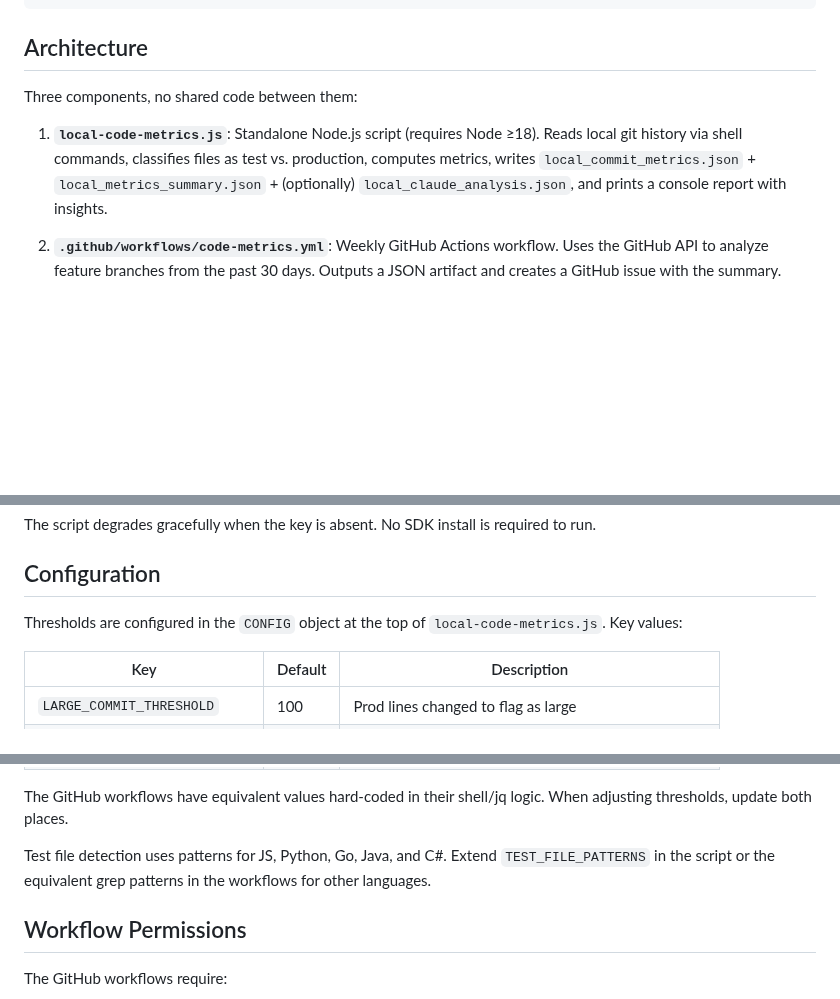
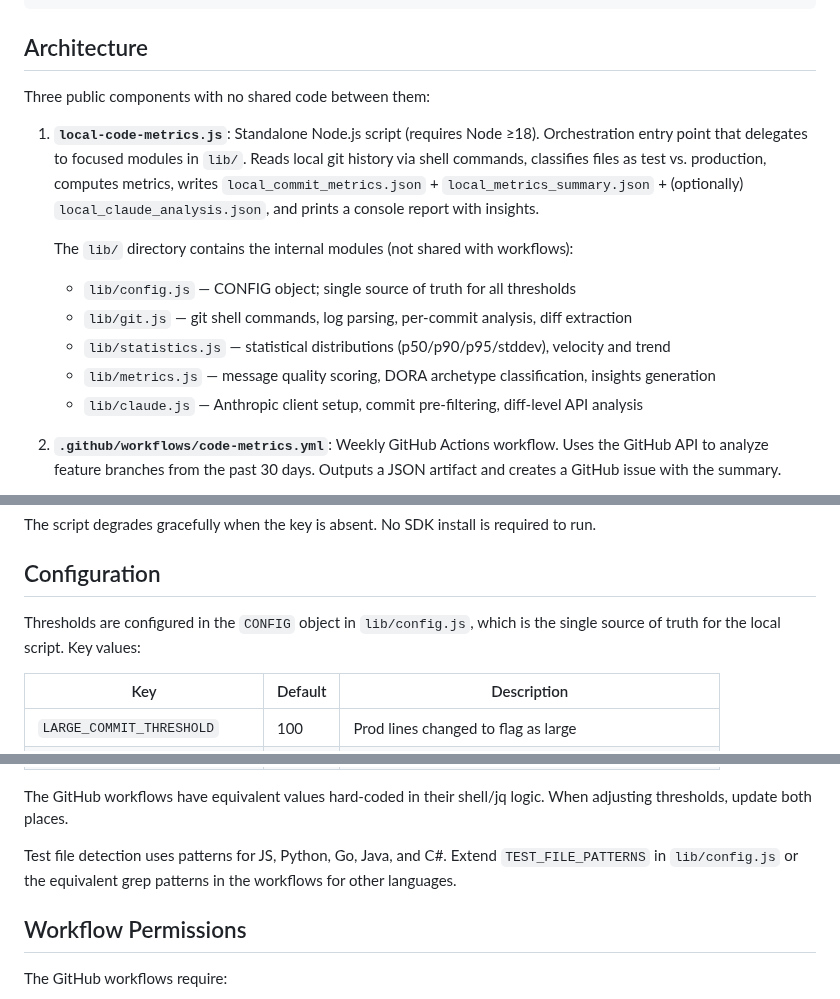
Before and after one commit to stride-nyc/code-quality-metrics, a Markdown page: CLAUDE.md, 3 parts joined by grey strips. Drawn GitHub-style; blank space fills up the shorter version.

Commit message:
docs: update CLAUDE.md to reflect lib/ architecture
Document the lib/ internal module structure under architecture section.
Update configuration section to point to lib/config.js as the single
source of truth for thresholds and TEST_FILE_PATTERNS.

Co-Authored-By: Claude Sonnet 4.6 <noreply@anthropic.com>

```diff
--- a/CLAUDE.md
+++ b/CLAUDE.md
@@ -40,9 +40,16 @@ npm install   # triggers `prepare`, which sets core.hooksPath to .githooks
 
 ## Architecture
 
-Three components, no shared code between them:
+Three public components with no shared code between them:
 
-1. **`local-code-metrics.js`**: Standalone Node.js script (requires Node ≥18). Reads local git history via shell commands, classifies files as test vs. production, computes metrics, writes `local_commit_metrics.json` + `local_metrics_summary.json` + (optionally) `local_claude_analysis.json`, and prints a console report with insights.
+1. **`local-code-metrics.js`**: Standalone Node.js script (requires Node ≥18). Orchestration entry point that delegates to focused modules in `lib/`. Reads local git history via shell commands, classifies files as test vs. production, computes metrics, writes `local_commit_metrics.json` + `local_metrics_summary.json` + (optionally) `local_claude_analysis.json`, and prints a console report with insights.
+
+   The `lib/` directory contains the internal modules (not shared with workflows):
+   - `lib/config.js` — CONFIG object; single source of truth for all thresholds
+   - `lib/git.js` — git shell commands, log parsing, per-commit analysis, diff extraction
+   - `lib/statistics.js` — statistical distributions (p50/p90/p95/stddev), velocity and trend
+   - `lib/metrics.js` — message quality scoring, DORA archetype classification, insights generation
+   - `lib/claude.js` — Anthropic client setup, commit pre-filtering, diff-level API analysis
 
 2. **`.github/workflows/code-metrics.yml`**: Weekly GitHub Actions workflow. Uses the GitHub API to analyze feature branches from the past 30 days. Outputs a JSON artifact and creates a GitHub issue with the summary.
 
@@ -84,7 +91,7 @@ The script degrades gracefully when the key is absent. No SDK install is require
 
 ## Configuration
 
-Thresholds are configured in the `CONFIG` object at the top of `local-code-metrics.js`. Key values:
+Thresholds are configured in the `CONFIG` object in `lib/config.js`, which is the single source of truth for the local script. Key values:
 
 | Key | Default | Description |
 |-----|---------|-------------|
@@ -97,7 +104,7 @@ Thresholds are configured in the `CONFIG` object at the top of `local-code-metri
 
 The GitHub workflows have equivalent values hard-coded in their shell/jq logic. When adjusting thresholds, update both places.
 
-Test file detection uses patterns for JS, Python, Go, Java, and C#. Extend `TEST_FILE_PATTERNS` in the script or the equivalent grep patterns in the workflows for other languages.
+Test file detection uses patterns for JS, Python, Go, Java, and C#. Extend `TEST_FILE_PATTERNS` in `lib/config.js` or the equivalent grep patterns in the workflows for other languages.
 
 ## Workflow Permissions
 
```
